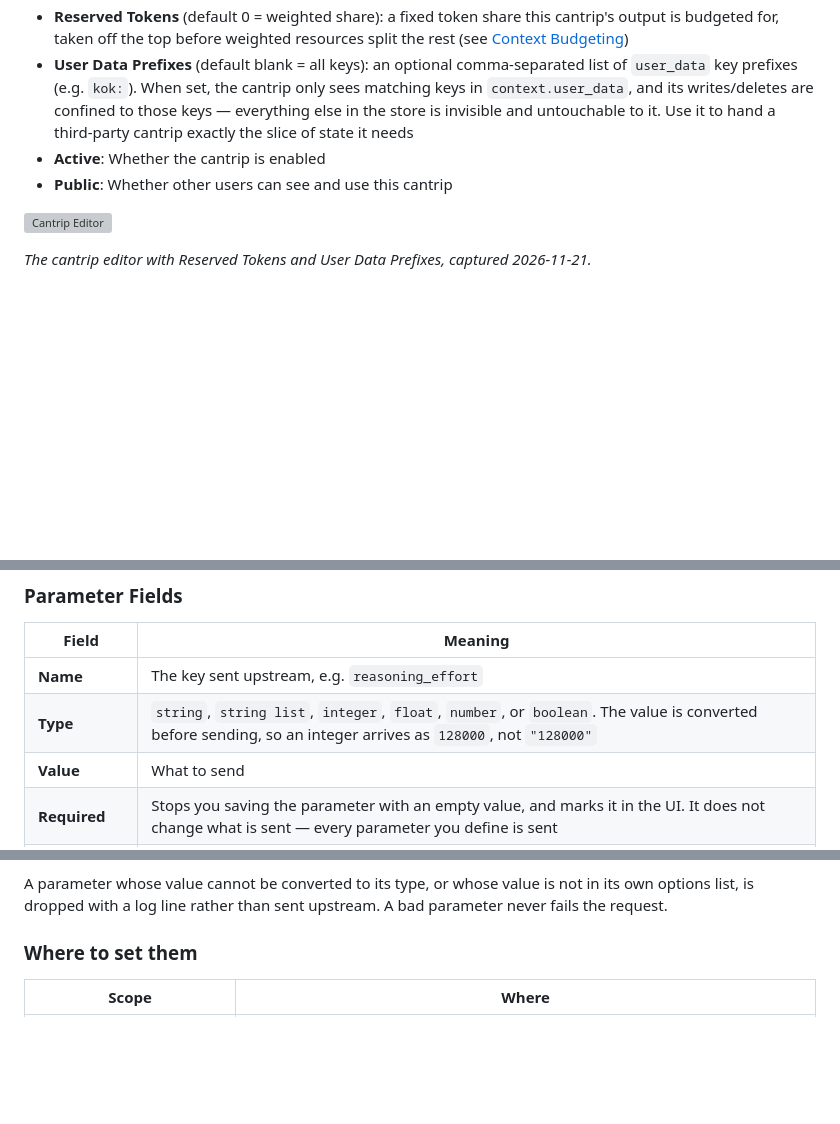
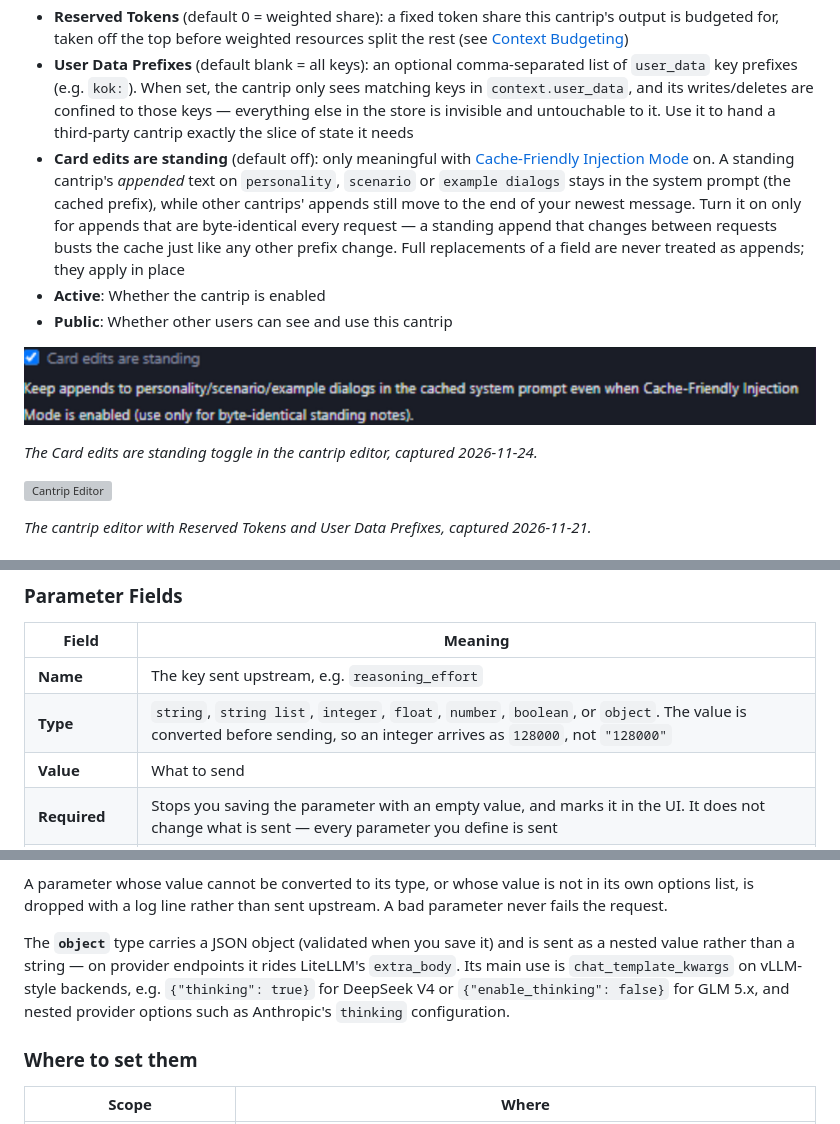
Before and after one commit to Tydorius/GitInTheVan, a Markdown page: docs/user-guide.md, 3 parts joined by grey strips. GitHub-like rendering; pictures changed too: docs/media/gitv-cantrips-standing.png (added); blank space fills up the shorter version; grey boxes are pictures that could not be loaded.

Commit message:
0.50.0 docs: card_edits_standing guide entry with screenshot, object parameter type documented

```diff
--- a/docs/user-guide.md
+++ b/docs/user-guide.md
@@ -506,8 +506,13 @@ endpoint path.
 - **Budget Weight**: Proportional weight for context budget allocation (default 1.0). Higher weights receive a larger share of the injection budget
 - **Reserved Tokens** (default 0 = weighted share): a fixed token share this cantrip's output is budgeted for, taken off the top before weighted resources split the rest (see [Context Budgeting](#settings))
 - **User Data Prefixes** (default blank = all keys): an optional comma-separated list of `user_data` key prefixes (e.g. `kok:`). When set, the cantrip only sees matching keys in `context.user_data`, and its writes/deletes are confined to those keys — everything else in the store is invisible and untouchable to it. Use it to hand a third-party cantrip exactly the slice of state it needs
+- **Card edits are standing** (default off): only meaningful with [Cache-Friendly Injection Mode](#prompt-caching) on. A standing cantrip's *appended* text on `personality`, `scenario` or `example dialogs` stays in the system prompt (the cached prefix), while other cantrips' appends still move to the end of your newest message. Turn it on only for appends that are byte-identical every request — a standing append that changes between requests busts the cache just like any other prefix change. Full replacements of a field are never treated as appends; they apply in place
 - **Active**: Whether the cantrip is enabled
 - **Public**: Whether other users can see and use this cantrip
+
+![Card edits are standing](media/gitv-cantrips-standing.png)
+
+*The Card edits are standing toggle in the cantrip editor, captured 2026-11-24.*
 
 ![Cantrip Editor](media/gitv-cantrips-edit.png)
 
@@ -2146,7 +2151,7 @@ check existed is left as it is and still forwarded.
 | Field | Meaning |
 |-------|---------|
 | **Name** | The key sent upstream, e.g. `reasoning_effort` |
-| **Type** | `string`, `string list`, `integer`, `float`, `number`, or `boolean`. The value is converted before sending, so an integer arrives as `128000`, not `"128000"` |
+| **Type** | `string`, `string list`, `integer`, `float`, `number`, `boolean`, or `object`. The value is converted before sending, so an integer arrives as `128000`, not `"128000"` |
 | **Value** | What to send |
 | **Required** | Stops you saving the parameter with an empty value, and marks it in the UI. It does not change what is sent — every parameter you define is sent |
 | **Options** | Optional comma-separated list of allowed values. Setting it turns Value into a dropdown and rejects anything outside the list |
@@ -2160,6 +2165,13 @@ the request.
 A parameter whose value cannot be converted to its type, or whose value is not in
 its own options list, is dropped with a log line rather than sent upstream. A bad
 parameter never fails the request.
+
+The **`object`** type carries a JSON object (validated when you save it) and is
+sent as a nested value rather than a string — on provider endpoints it rides
+LiteLLM's `extra_body`. Its main use is `chat_template_kwargs` on vLLM-style
+backends, e.g. `{"thinking": true}` for DeepSeek V4 or
+`{"enable_thinking": false}` for GLM 5.x, and nested provider options such as
+Anthropic's `thinking` configuration.
 
 ### Where to set them
 
```
Also changed, not shown: 1 other file.
